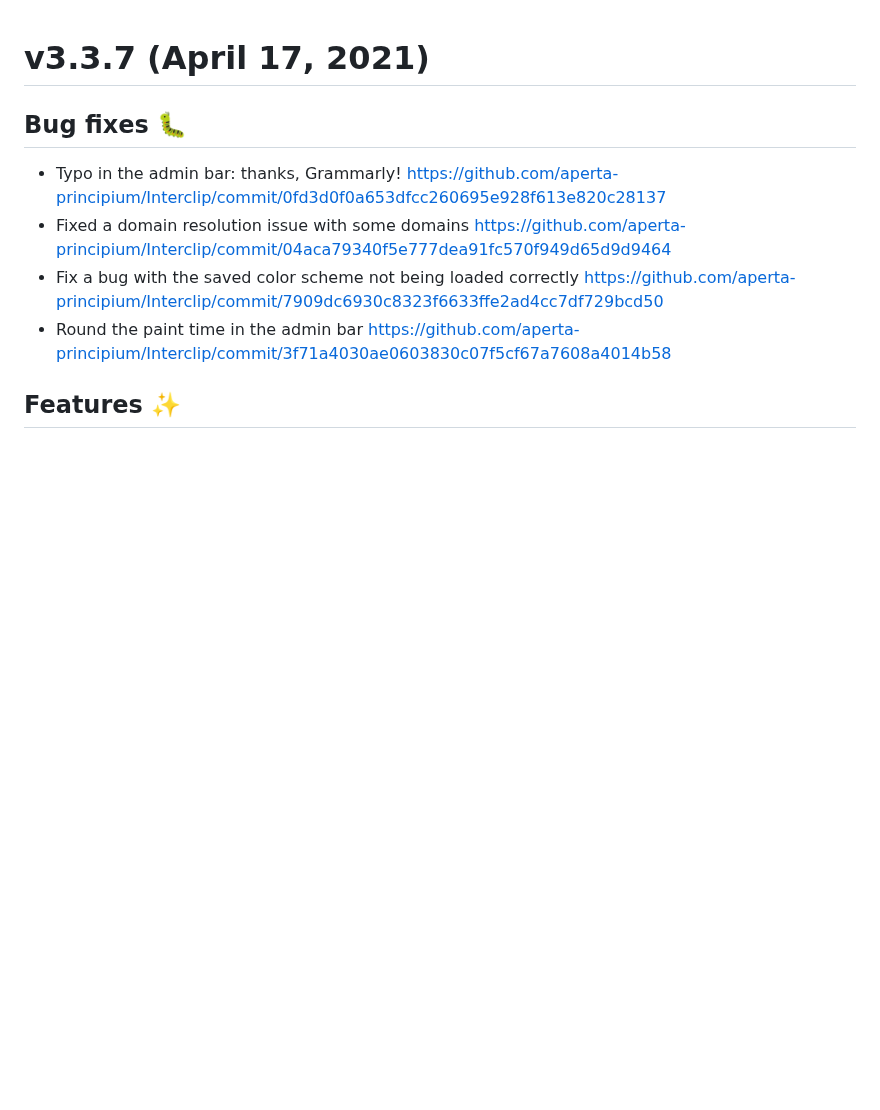
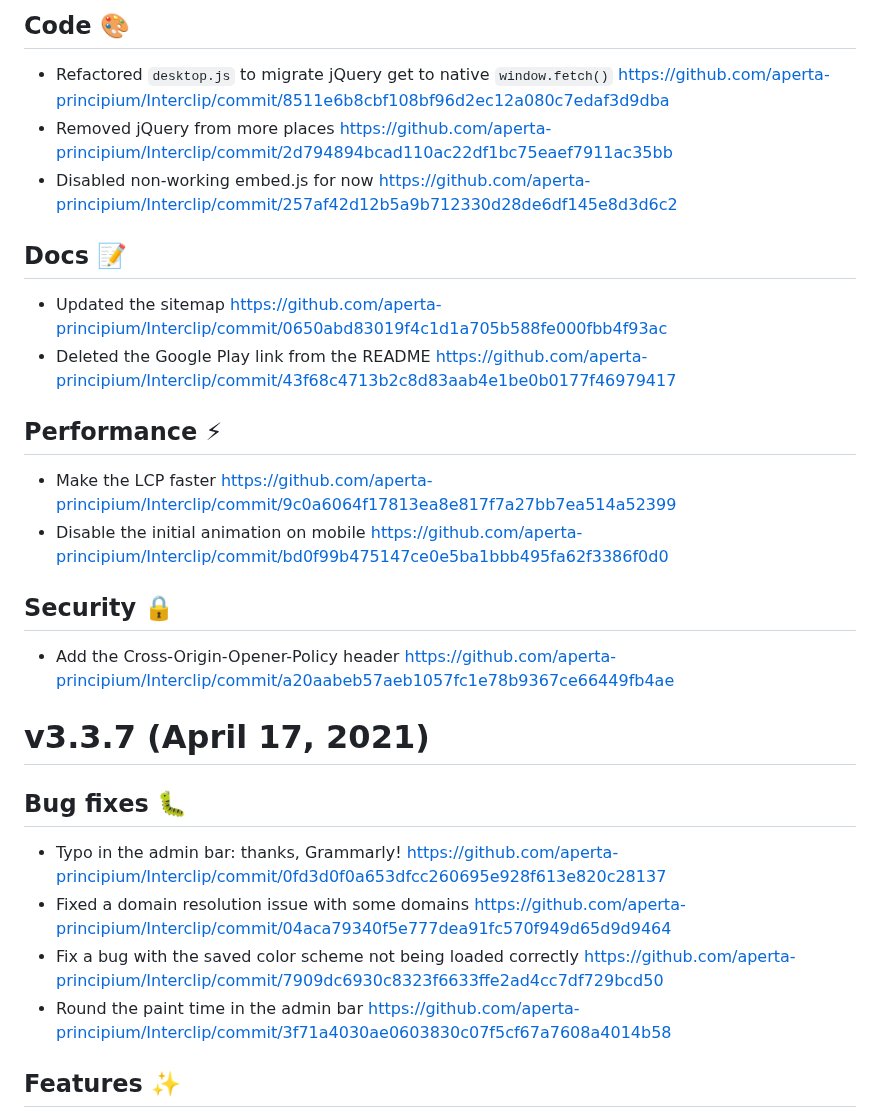
Before and after one commit to Storm-Logic/interclip, a Markdown page: CHANGELOG.md, the part around one of its changes. GitHub-like rendering; blank space fills up the shorter version.

Commit message:
Update CHANGELOG.md
Add v3.3.8

```diff
--- a/CHANGELOG.md
+++ b/CHANGELOG.md
@@ -1,3 +19,19 @@
+## Code 🎨
+- Refactored `desktop.js` to migrate jQuery get to native `window.fetch()` https://github.com/aperta-principium/Interclip/commit/8511e6b8cbf108bf96d2ec12a080c7edaf3d9dba
+- Removed jQuery from more places https://github.com/aperta-principium/Interclip/commit/2d794894bcad110ac22df1bc75eaef7911ac35bb
+- Disabled non-working embed.js for now https://github.com/aperta-principium/Interclip/commit/257af42d12b5a9b712330d28de6df145e8d3d6c2
+
+## Docs 📝
+- Updated the sitemap https://github.com/aperta-principium/Interclip/commit/0650abd83019f4c1d1a705b588fe000fbb4f93ac
+- Deleted the Google Play link from the README https://github.com/aperta-principium/Interclip/commit/43f68c4713b2c8d83aab4e1be0b0177f46979417
+
+## Performance ⚡
+- Make the LCP faster https://github.com/aperta-principium/Interclip/commit/9c0a6064f17813ea8e817f7a27bb7ea514a52399
+- Disable the initial animation on mobile https://github.com/aperta-principium/Interclip/commit/bd0f99b475147ce0e5ba1bbb495fa62f3386f0d0
+
+## Security 🔒
+- Add the Cross-Origin-Opener-Policy header https://github.com/aperta-principium/Interclip/commit/a20aabeb57aeb1057fc1e78b9367ce66449fb4ae
+
 # v3.3.7 (April 17, 2021)
 ## Bug fixes 🐛
 - Typo in the admin bar: thanks, Grammarly! https://github.com/aperta-principium/Interclip/commit/0fd3d0f0a653dfcc260695e928f613e820c28137
```
Also changed, not shown: other parts of CHANGELOG.md (+18 -0 lines).
